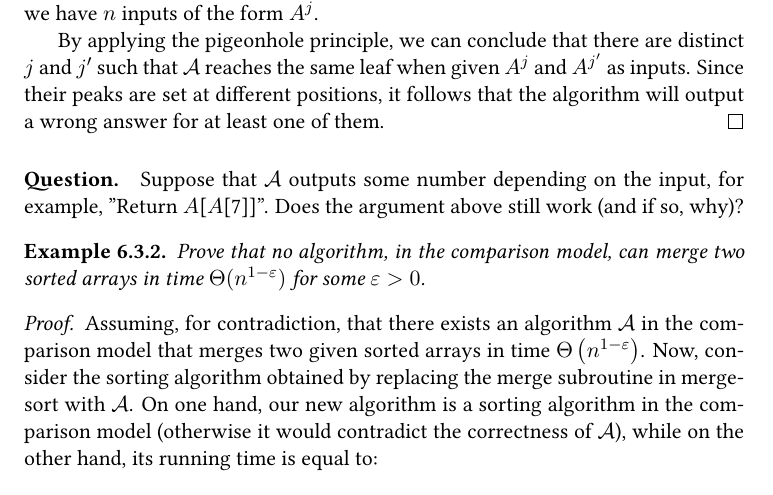
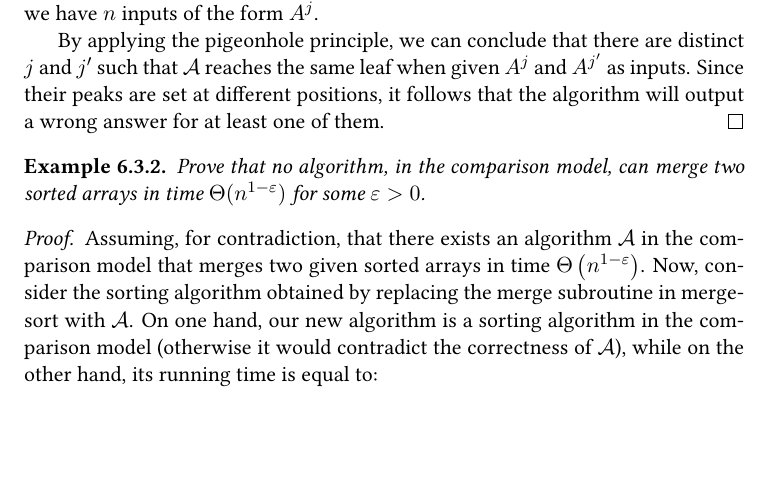
Before and after one commit to dudupo/DAST, a LaTeX document (tex/lectures-TA/lec-bst.tex): part of page 5 of 11, cut so that both start at the same text, the shorter picture padded with empty space. The pictures show the PDF file pdfs/lec-bst.pdf that the author committed with the source.

Commit message:
compiling -Sun Feb  4 07:10:30 PM IST 2024

```diff
--- a/tex/lectures-TA/lec-bst.tex
+++ b/tex/lectures-TA/lec-bst.tex
@@ -147,7 +147,7 @@ The height of the comparison tree is (at least) the running time of the algorith
   By applying the pigeonhole principle, we can conclude that there are distinct $j$ and $j^{\prime}$ such that $\mathcal{A}$ reaches the same leaf when given $A^{j}$ and $A^{j^{\prime}}$ as inputs. Since their peaks are set at different positions, it follows that the algorithm will output a wrong answer for at least one of them.
 \end{proof}
 
-\paragraph{Question.} Suppose that $\mathcal{A}$ outputs some number depending on the input, for example, ''Return $A$[$A$[7]]''. Does the argument above still work (and if so, why)?
+%\paragraph{Question.} Suppose that $\mathcal{A}$ outputs some number depending on the input, for example, ''Return $A$[$A$[7]]''. Does the argument above still work (and if so, why)?
 
 
 \begin{example}
```
Also changed, not shown: pdfs/lec-bst.pdf.
